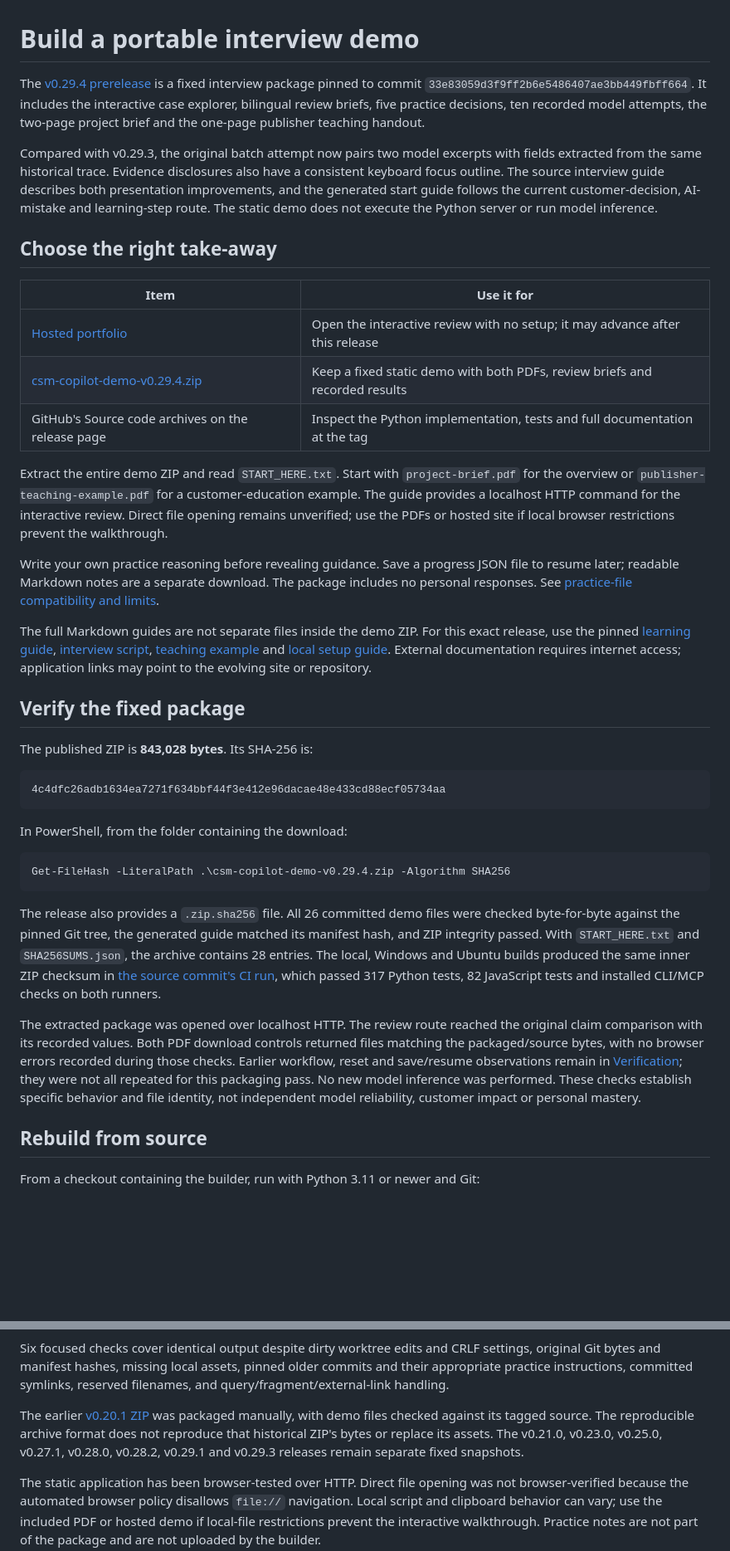
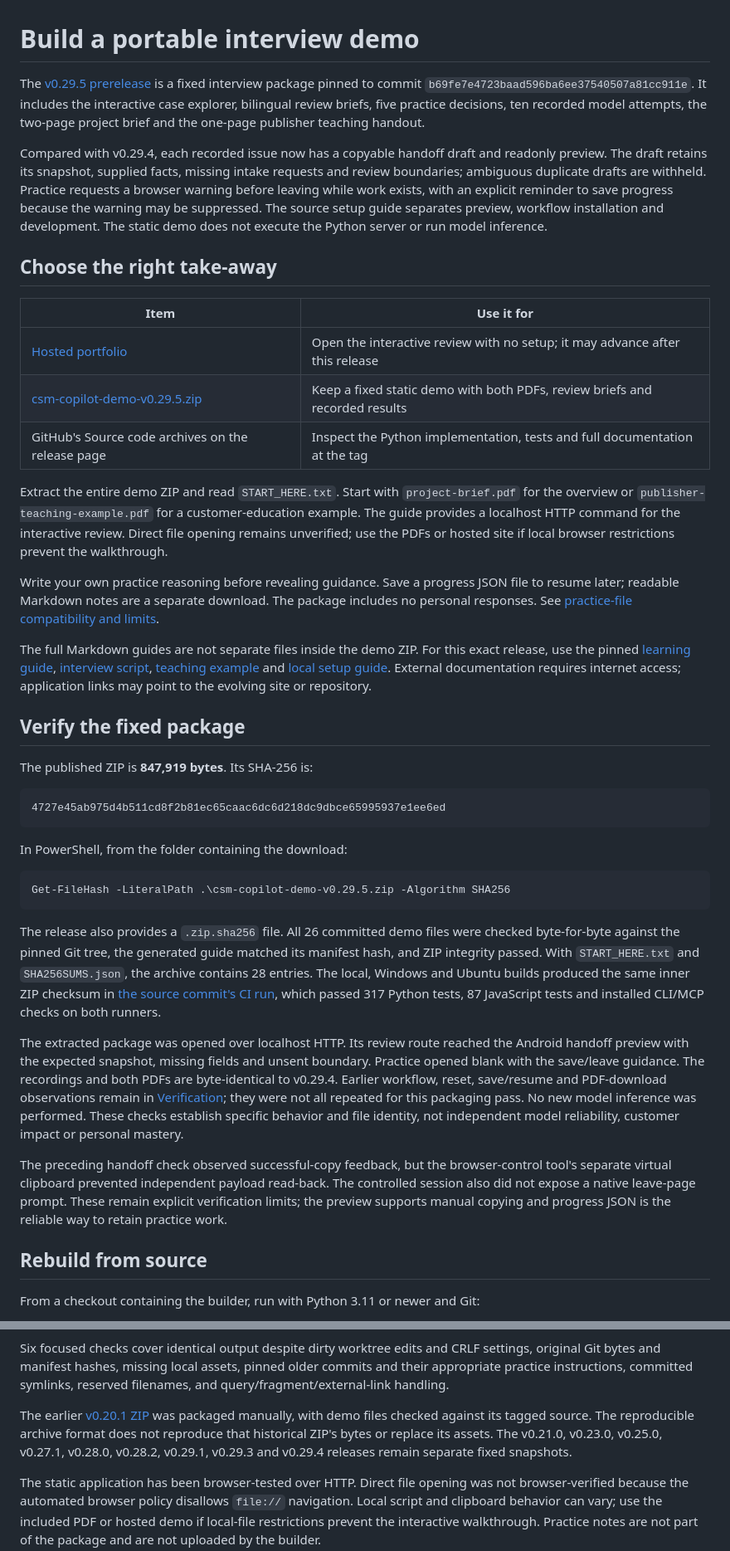
Before and after one commit to Yuchi-Wang02/csm-copilot, a Markdown page: docs/INTERVIEW_BUNDLE.md, 2 parts joined by grey strips. Shown at 83% size. Rendered like a GitHub page; blank space fills up the shorter version.

Commit message:
Link the verified v0.29.5 interview package

````diff
--- a/docs/INTERVIEW_BUNDLE.md
+++ b/docs/INTERVIEW_BUNDLE.md
@@ -1,15 +1,15 @@
 # Build a portable interview demo
 
-The [v0.29.4 prerelease](https://github.com/Yuchi-Wang02/csm-copilot/releases/tag/v0.29.4) is a fixed interview package pinned to commit `33e83059d3f9ff2b6e5486407ae3bb449fbff664`. It includes the interactive case explorer, bilingual review briefs, five practice decisions, ten recorded model attempts, the two-page project brief and the one-page publisher teaching handout.
+The [v0.29.5 prerelease](https://github.com/Yuchi-Wang02/csm-copilot/releases/tag/v0.29.5) is a fixed interview package pinned to commit `b69fe7e4723baad596ba6ee37540507a81cc911e`. It includes the interactive case explorer, bilingual review briefs, five practice decisions, ten recorded model attempts, the two-page project brief and the one-page publisher teaching handout.
 
-Compared with v0.29.3, the original batch attempt now pairs two model excerpts with fields extracted from the same historical trace. Evidence disclosures also have a consistent keyboard focus outline. The source interview guide describes both presentation improvements, and the generated start guide follows the current customer-decision, AI-mistake and learning-step route. The static demo does not execute the Python server or run model inference.
+Compared with v0.29.4, each recorded issue now has a copyable handoff draft and readonly preview. The draft retains its snapshot, supplied facts, missing intake requests and review boundaries; ambiguous duplicate drafts are withheld. Practice requests a browser warning before leaving while work exists, with an explicit reminder to save progress because the warning may be suppressed. The source setup guide separates preview, workflow installation and development. The static demo does not execute the Python server or run model inference.
 
 ## Choose the right take-away
 
 | Item | Use it for |
 |---|---|
 | [Hosted portfolio](https://yuchi-wang02.github.io/csm-copilot/) | Open the interactive review with no setup; it may advance after this release |
-| [csm-copilot-demo-v0.29.4.zip](https://github.com/Yuchi-Wang02/csm-copilot/releases/download/v0.29.4/csm-copilot-demo-v0.29.4.zip) | Keep a fixed static demo with both PDFs, review briefs and recorded results |
+| [csm-copilot-demo-v0.29.5.zip](https://github.com/Yuchi-Wang02/csm-copilot/releases/download/v0.29.5/csm-copilot-demo-v0.29.5.zip) | Keep a fixed static demo with both PDFs, review briefs and recorded results |
 | GitHub's Source code archives on the release page | Inspect the Python implementation, tests and full documentation at the tag |
 
 Extract the entire demo ZIP and read `START_HERE.txt`. Start with `project-brief.pdf` for the overview or `publisher-teaching-example.pdf` for a customer-education example. The guide provides a localhost HTTP command for the interactive review. Direct file opening remains unverified; use the PDFs or hosted site if local browser restrictions prevent the walkthrough.
@@ -20,21 +20,23 @@ The full Markdown guides are not separate files inside the demo ZIP. For this ex
 
 ## Verify the fixed package
 
-The published ZIP is **843,028 bytes**. Its SHA-256 is:
+The published ZIP is **847,919 bytes**. Its SHA-256 is:
 
 ```text
-4c4dfc26adb1634ea7271f634bbf44f3e412e96dacae48e433cd88ecf05734aa
+4727e45ab975d4b511cd8f2b81ec65caac6dc6d218dc9dbce65995937e1ee6ed
 ```
 
 In PowerShell, from the folder containing the download:
 
 ```powershell
-Get-FileHash -LiteralPath .\csm-copilot-demo-v0.29.4.zip -Algorithm SHA256
+Get-FileHash -LiteralPath .\csm-copilot-demo-v0.29.5.zip -Algorithm SHA256
 ```
 
-The release also provides a `.zip.sha256` file. All 26 committed demo files were checked byte-for-byte against the pinned Git tree, the generated guide matched its manifest hash, and ZIP integrity passed. With `START_HERE.txt` and `SHA256SUMS.json`, the archive contains 28 entries. The local, Windows and Ubuntu builds produced the same inner ZIP checksum in [the source commit's CI run](https://github.com/Yuchi-Wang02/csm-copilot/actions/runs/38636828232), which passed 317 Python tests, 82 JavaScript tests and installed CLI/MCP checks on both runners.
+The release also provides a `.zip.sha256` file. All 26 committed demo files were checked byte-for-byte against the pinned Git tree, the generated guide matched its manifest hash, and ZIP integrity passed. With `START_HERE.txt` and `SHA256SUMS.json`, the archive contains 28 entries. The local, Windows and Ubuntu builds produced the same inner ZIP checksum in [the source commit's CI run](https://github.com/Yuchi-Wang02/csm-copilot/actions/runs/38640822225), which passed 317 Python tests, 87 JavaScript tests and installed CLI/MCP checks on both runners.
 
-The extracted package was opened over localhost HTTP. The review route reached the original claim comparison with its recorded values. Both PDF download controls returned files matching the packaged/source bytes, with no browser errors recorded during those checks. Earlier workflow, reset and save/resume observations remain in [Verification](VERIFICATION.md); they were not all repeated for this packaging pass. No new model inference was performed. These checks establish specific behavior and file identity, not independent model reliability, customer impact or personal mastery.
+The extracted package was opened over localhost HTTP. Its review route reached the Android handoff preview with the expected snapshot, missing fields and unsent boundary. Practice opened blank with the save/leave guidance. The recordings and both PDFs are byte-identical to v0.29.4. Earlier workflow, reset, save/resume and PDF-download observations remain in [Verification](VERIFICATION.md); they were not all repeated for this packaging pass. No new model inference was performed. These checks establish specific behavior and file identity, not independent model reliability, customer impact or personal mastery.
+
+The preceding handoff check observed successful-copy feedback, but the browser-control tool's separate virtual clipboard prevented independent payload read-back. The controlled session also did not expose a native leave-page prompt. These remain explicit verification limits; the preview supports manual copying and progress JSON is the reliable way to retain practice work.
 
 ## Rebuild from source
 
@@ -54,6 +56,6 @@ Both Windows and Ubuntu CI build a bundle from the checked-out commit and upload
 
 Six focused checks cover identical output despite dirty worktree edits and CRLF settings, original Git bytes and manifest hashes, missing local assets, pinned older commits and their appropriate practice instructions, committed symlinks, reserved filenames, and query/fragment/external-link handling.
 
-The earlier [v0.20.1 ZIP](https://github.com/Yuchi-Wang02/csm-copilot/releases/tag/v0.20.1) was packaged manually, with demo files checked against its tagged source. The reproducible archive format does not reproduce that historical ZIP's bytes or replace its assets. The v0.21.0, v0.23.0, v0.25.0, v0.27.1, v0.28.0, v0.28.2, v0.29.1 and v0.29.3 releases remain separate fixed snapshots.
+The earlier [v0.20.1 ZIP](https://github.com/Yuchi-Wang02/csm-copilot/releases/tag/v0.20.1) was packaged manually, with demo files checked against its tagged source. The reproducible archive format does not reproduce that historical ZIP's bytes or replace its assets. The v0.21.0, v0.23.0, v0.25.0, v0.27.1, v0.28.0, v0.28.2, v0.29.1, v0.29.3 and v0.29.4 releases remain separate fixed snapshots.
 
 The static application has been browser-tested over HTTP. Direct file opening was not browser-verified because the automated browser policy disallows `file://` navigation. Local script and clipboard behavior can vary; use the included PDF or hosted demo if local-file restrictions prevent the interactive walkthrough. Practice notes are not part of the package and are not uploaded by the builder.
````
Also changed, not shown: other parts of docs/INTERVIEW_BUNDLE.md (+1 -1 lines), README.md (+1 -1 lines), docs/SHARING.md (+1 -1 lines).
